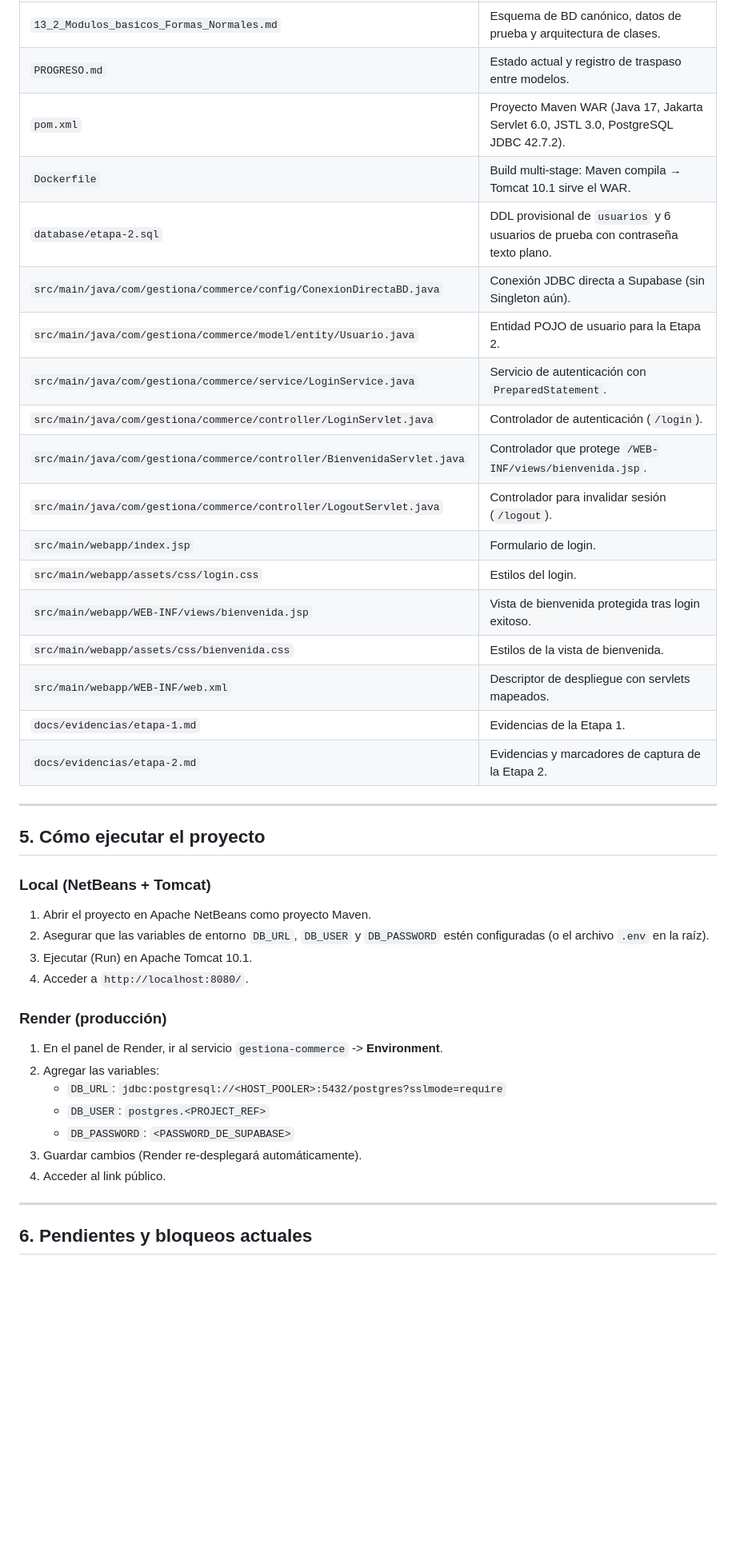
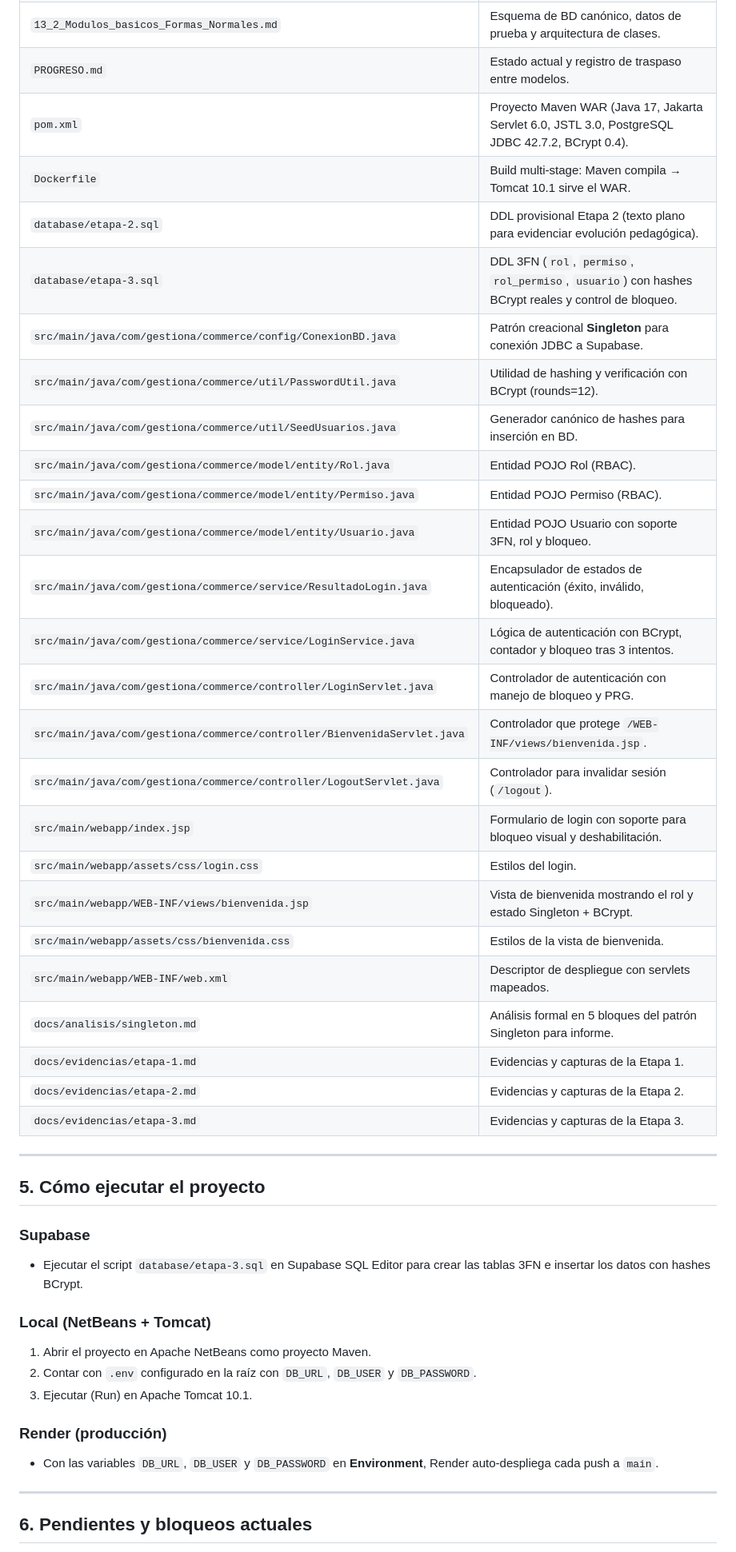
Before and after one commit to littledanie/Proyecto_POO_II, a Markdown page: PROGRESO.md, the part around one of its changes. Shown at 80% size. GitHub-like rendering; blank space fills up the shorter version.

Commit message:
paso 7: analisis en bloques del patron Singleton y evidencias de etapa 3

```diff
--- a/PROGRESO.md
+++ b/PROGRESO.md
@@ -71,41 +75,45 @@
 | `Etapas.md` | Guía de etapas 1 a 5 y checklist de entrega. |
 | `13_2_Modulos_basicos_Formas_Normales.md` | Esquema de BD canónico, datos de prueba y arquitectura de clases. |
 | `PROGRESO.md` | Estado actual y registro de traspaso entre modelos. |
-| `pom.xml` | Proyecto Maven WAR (Java 17, Jakarta Servlet 6.0, JSTL 3.0, PostgreSQL JDBC 42.7.2). |
+| `pom.xml` | Proyecto Maven WAR (Java 17, Jakarta Servlet 6.0, JSTL 3.0, PostgreSQL JDBC 42.7.2, BCrypt 0.4). |
 | `Dockerfile` | Build multi-stage: Maven compila → Tomcat 10.1 sirve el WAR. |
-| `database/etapa-2.sql` | DDL provisional de `usuarios` y 6 usuarios de prueba con contraseña texto plano. |
-| `src/main/java/com/gestiona/commerce/config/ConexionDirectaBD.java` | Conexión JDBC directa a Supabase (sin Singleton aún). |
-| `src/main/java/com/gestiona/commerce/model/entity/Usuario.java` | Entidad POJO de usuario para la Etapa 2. |
-| `src/main/java/com/gestiona/commerce/service/LoginService.java` | Servicio de autenticación con `PreparedStatement`. |
-| `src/main/java/com/gestiona/commerce/controller/LoginServlet.java` | Controlador de autenticación (`/login`). |
+| `database/etapa-2.sql` | DDL provisional Etapa 2 (texto plano para evidenciar evolución pedagógica). |
+| `database/etapa-3.sql` | DDL 3FN (`rol`, `permiso`, `rol_permiso`, `usuario`) con hashes BCrypt reales y control de bloqueo. |
+| `src/main/java/com/gestiona/commerce/config/ConexionBD.java` | Patrón creacional **Singleton** para conexión JDBC a Supabase. |
+| `src/main/java/com/gestiona/commerce/util/PasswordUtil.java` | Utilidad de hashing y verificación con BCrypt (rounds=12). |
+| `src/main/java/com/gestiona/commerce/util/SeedUsuarios.java` | Generador canónico de hashes para inserción en BD. |
+| `src/main/java/com/gestiona/commerce/model/entity/Rol.java` | Entidad POJO Rol (RBAC). |
+| `src/main/java/com/gestiona/commerce/model/entity/Permiso.java` | Entidad POJO Permiso (RBAC). |
+| `src/main/java/com/gestiona/commerce/model/entity/Usuario.java` | Entidad POJO Usuario con soporte 3FN, rol y bloqueo. |
+| `src/main/java/com/gestiona/commerce/service/ResultadoLogin.java` | Encapsulador de estados de autenticación (éxito, inválido, bloqueado). |
+| `src/main/java/com/gestiona/commerce/service/LoginService.java` | Lógica de autenticación con BCrypt, contador y bloqueo tras 3 intentos. |
+| `src/main/java/com/gestiona/commerce/controller/LoginServlet.java` | Controlador de autenticación con manejo de bloqueo y PRG. |
 | `src/main/java/com/gestiona/commerce/controller/BienvenidaServlet.java` | Controlador que protege `/WEB-INF/views/bienvenida.jsp`. |
 | `src/main/java/com/gestiona/commerce/controller/LogoutServlet.java` | Controlador para invalidar sesión (`/logout`). |
-| `src/main/webapp/index.jsp` | Formulario de login. |
+| `src/main/webapp/index.jsp` | Formulario de login con soporte para bloqueo visual y deshabilitación. |
 | `src/main/webapp/assets/css/login.css` | Estilos del login. |
-| `src/main/webapp/WEB-INF/views/bienvenida.jsp` | Vista de bienvenida protegida tras login exitoso. |
+| `src/main/webapp/WEB-INF/views/bienvenida.jsp` | Vista de bienvenida mostrando el rol y estado Singleton + BCrypt. |
 | `src/main/webapp/assets/css/bienvenida.css` | Estilos de la vista de bienvenida. |
 | `src/main/webapp/WEB-INF/web.xml` | Descriptor de despliegue con servlets mapeados. |
-| `docs/evidencias/etapa-1.md` | Evidencias de la Etapa 1. |
-| `docs/evidencias/etapa-2.md` | Evidencias y marcadores de captura de la Etapa 2. |
+| `docs/analisis/singleton.md` | Análisis formal en 5 bloques del patrón Singleton para informe. |
+| `docs/evidencias/etapa-1.md` | Evidencias y capturas de la Etapa 1. |
+| `docs/evidencias/etapa-2.md` | Evidencias y capturas de la Etapa 2. |
+| `docs/evidencias/etapa-3.md` | Evidencias y capturas de la Etapa 3. |
 
 ---
 
 ## 5. Cómo ejecutar el proyecto
 
+### Supabase
+- Ejecutar el script `database/etapa-3.sql` en Supabase SQL Editor para crear las tablas 3FN e insertar los datos con hashes BCrypt.
+
 ### Local (NetBeans + Tomcat)
 1. Abrir el proyecto en Apache NetBeans como proyecto Maven.
-2. Asegurar que las variables de entorno `DB_URL`, `DB_USER` y `DB_PASSWORD` estén configuradas (o el archivo `.env` en la raíz).
+2. Contar con `.env` configurado en la raíz con `DB_URL`, `DB_USER` y `DB_PASSWORD`.
 3. Ejecutar (Run) en Apache Tomcat 10.1.
-4. Acceder a `http://localhost:8080/`.
 
 ### Render (producción)
-1. En el panel de Render, ir al servicio `gestiona-commerce` -> **Environment**.
-2. Agregar las variables:
-   - `DB_URL`: `jdbc:postgresql://<HOST_POOLER>:5432/postgres?sslmode=require`
-   - `DB_USER`: `postgres.<PROJECT_REF>`
-   - `DB_PASSWORD`: `<PASSWORD_DE_SUPABASE>`
-3. Guardar cambios (Render re-desplegará automáticamente).
-4. Acceder al link público.
+- Con las variables `DB_URL`, `DB_USER` y `DB_PASSWORD` en **Environment**, Render auto-despliega cada push a `main`.
 
 ---
 
```
Also changed, not shown: other parts of PROGRESO.md (+17 -17 lines), docs/analisis/singleton.md (added, +216 -0 lines), docs/evidencias/etapa-3.md (added, +75 -0 lines).
